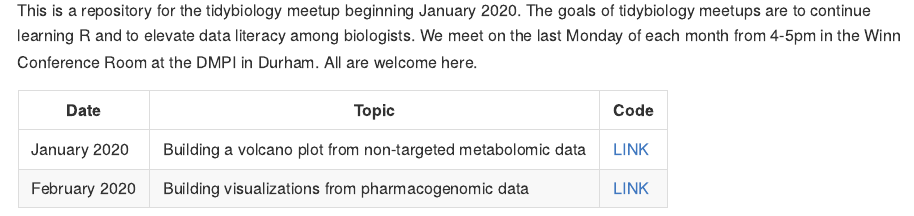
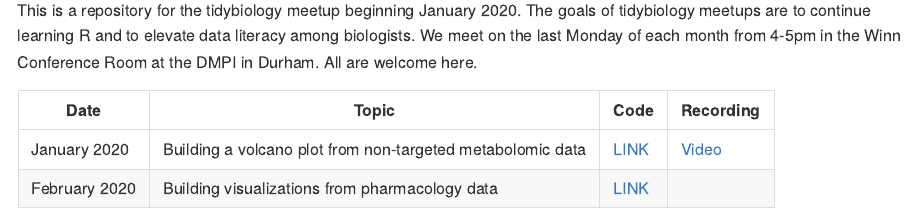
Before and after one commit to tidybiology/virtual-meetup, an R Markdown document (README.Rmd): the page in a window 1100 px wide, from 150 px down. The pictures show the output file README.md that the author committed with the source, drawn offline in the style of GitHub.

Commit message:
add video

```diff
--- a/README.Rmd
+++ b/README.Rmd
@@ -17,7 +17,7 @@ knitr::opts_chunk$set(
 
 This is a repository for the tidybiology meetup beginning January 2020. The goals of tidybiology meetups are to continue learning R and to elevate data literacy among biologists. We meet on the last Monday of each month from 4-5pm in the Winn Conference Room at the DMPI in Durham. All are welcome here.
 
-| Date  | Topic | Code |
-| ------------- | ------------- | --- |
-| January 2020 | Building a volcano plot from non-targeted metabolomic data | [LINK](2020_01/code) |
-| February 2020 | Building visualizations from pharmacogenomic data | [LINK](2020_02/code) |
+| Date  | Topic | Code | Recording |
+| ------------- | ------------- | --- | --- |
+| January 2020 | Building a volcano plot from non-targeted metabolomic data | [LINK](2020_01/code) | [Video](https://www.youtube.com/watch?v=wkwFcDkbn28) |
+| February 2020 | Building visualizations from pharmacology data | [LINK](2020_02/code) |
```
Also changed, not shown: README.md.
